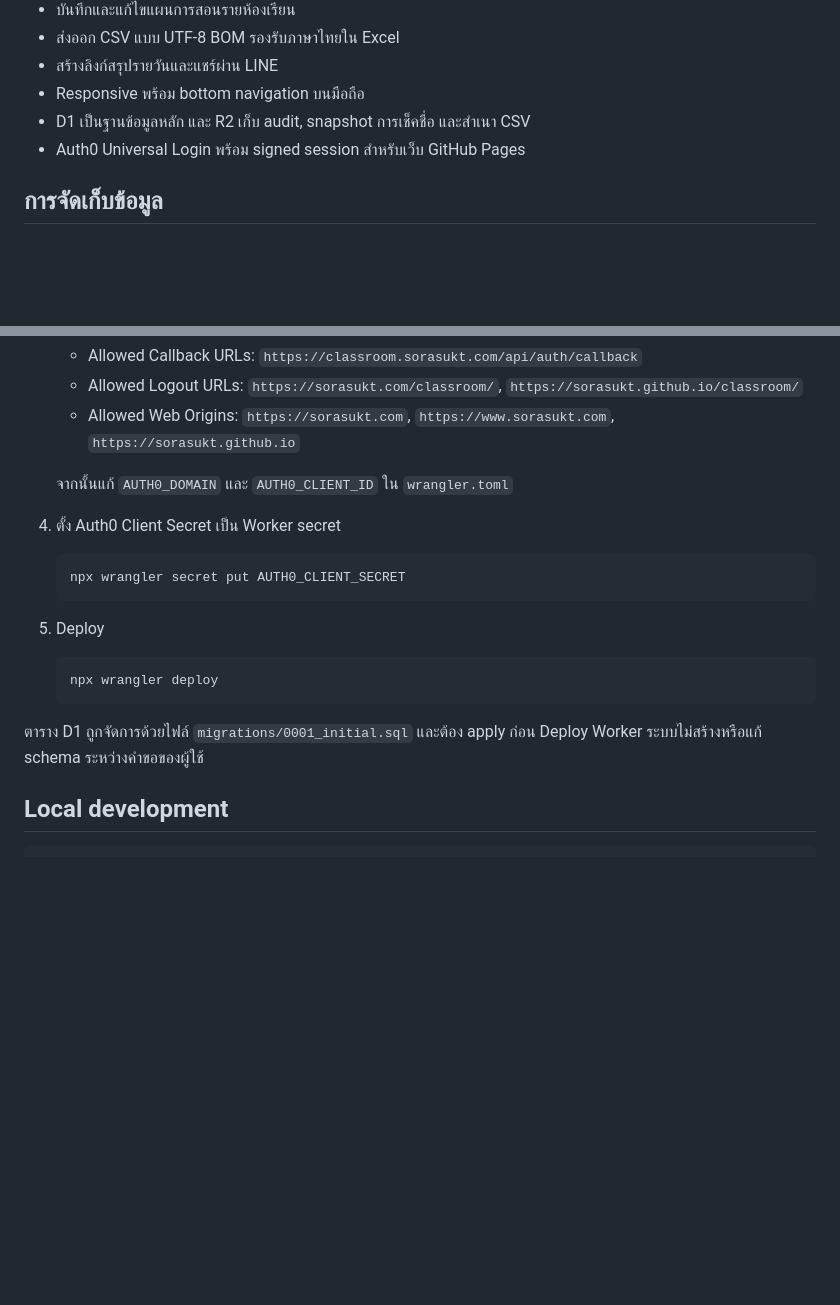
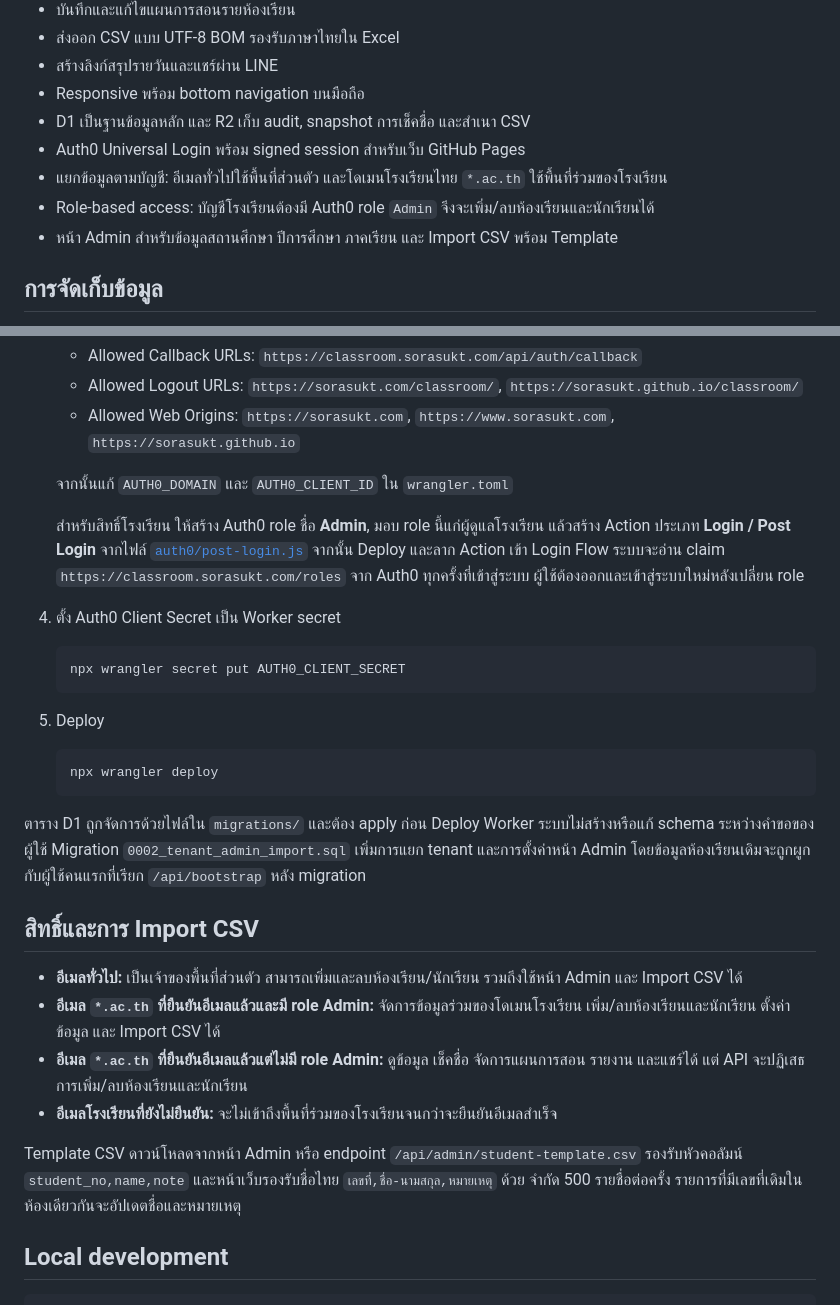
Before and after one commit to sorasukt/classroom, a Markdown page: README.md, 2 parts joined by grey strips. Rendered like a GitHub page; blank space fills up the shorter version.

Commit message:
docs: explain school roles and CSV import

````diff
--- a/README.md
+++ b/README.md
@@ -14,6 +14,9 @@
 - Responsive พร้อม bottom navigation บนมือถือ
 - D1 เป็นฐานข้อมูลหลัก และ R2 เก็บ audit, snapshot การเช็คชื่อ และสำเนา CSV
 - Auth0 Universal Login พร้อม signed session สำหรับเว็บ GitHub Pages
+- แยกข้อมูลตามบัญชี: อีเมลทั่วไปใช้พื้นที่ส่วนตัว และโดเมนโรงเรียนไทย `*.ac.th` ใช้พื้นที่ร่วมของโรงเรียน
+- Role-based access: บัญชีโรงเรียนต้องมี Auth0 role `Admin` จึงจะเพิ่ม/ลบห้องเรียนและนักเรียนได้
+- หน้า Admin สำหรับข้อมูลสถานศึกษา ปีการศึกษา ภาคเรียน และ Import CSV พร้อม Template
 
 ## การจัดเก็บข้อมูล
 
@@ -44,6 +47,8 @@ Worker จะบันทึก D1 ให้สำเร็จก่อน แ
 
    จากนั้นแก้ `AUTH0_DOMAIN` และ `AUTH0_CLIENT_ID` ใน `wrangler.toml`
 
+   สำหรับสิทธิ์โรงเรียน ให้สร้าง Auth0 role ชื่อ **Admin**, มอบ role นี้แก่ผู้ดูแลโรงเรียน แล้วสร้าง Action ประเภท **Login / Post Login** จากไฟล์ [`auth0/post-login.js`](auth0/post-login.js) จากนั้น Deploy และลาก Action เข้า Login Flow ระบบจะอ่าน claim `https://classroom.sorasukt.com/roles` จาก Auth0 ทุกครั้งที่เข้าสู่ระบบ ผู้ใช้ต้องออกและเข้าสู่ระบบใหม่หลังเปลี่ยน role
+
 4. ตั้ง Auth0 Client Secret เป็น Worker secret
 
    ```bash
@@ -56,7 +61,16 @@ Worker จะบันทึก D1 ให้สำเร็จก่อน แ
    npx wrangler deploy
    ```
 
-ตาราง D1 ถูกจัดการด้วยไฟล์ `migrations/0001_initial.sql` และต้อง apply ก่อน Deploy Worker ระบบไม่สร้างหรือแก้ schema ระหว่างคำขอของผู้ใช้
+ตาราง D1 ถูกจัดการด้วยไฟล์ใน `migrations/` และต้อง apply ก่อน Deploy Worker ระบบไม่สร้างหรือแก้ schema ระหว่างคำขอของผู้ใช้ Migration `0002_tenant_admin_import.sql` เพิ่มการแยก tenant และการตั้งค่าหน้า Admin โดยข้อมูลห้องเรียนเดิมจะถูกผูกกับผู้ใช้คนแรกที่เรียก `/api/bootstrap` หลัง migration
+
+## สิทธิ์และการ Import CSV
+
+- **อีเมลทั่วไป:** เป็นเจ้าของพื้นที่ส่วนตัว สามารถเพิ่มและลบห้องเรียน/นักเรียน รวมถึงใช้หน้า Admin และ Import CSV ได้
+- **อีเมล `*.ac.th` ที่ยืนยันอีเมลแล้วและมี role Admin:** จัดการข้อมูลร่วมของโดเมนโรงเรียน เพิ่ม/ลบห้องเรียนและนักเรียน ตั้งค่าข้อมูล และ Import CSV ได้
+- **อีเมล `*.ac.th` ที่ยืนยันอีเมลแล้วแต่ไม่มี role Admin:** ดูข้อมูล เช็คชื่อ จัดการแผนการสอน รายงาน และแชร์ได้ แต่ API จะปฏิเสธการเพิ่ม/ลบห้องเรียนและนักเรียน
+- **อีเมลโรงเรียนที่ยังไม่ยืนยัน:** จะไม่เข้าถึงพื้นที่ร่วมของโรงเรียนจนกว่าจะยืนยันอีเมลสำเร็จ
+
+Template CSV ดาวน์โหลดจากหน้า Admin หรือ endpoint `/api/admin/student-template.csv` รองรับหัวคอลัมน์ `student_no,name,note` และหน้าเว็บรองรับชื่อไทย `เลขที่,ชื่อ-นามสกุล,หมายเหตุ` ด้วย จำกัด 500 รายชื่อต่อครั้ง รายการที่มีเลขที่เดิมในห้องเดียวกันจะอัปเดตชื่อและหมายเหตุ
 
 ## Local development
 
````
